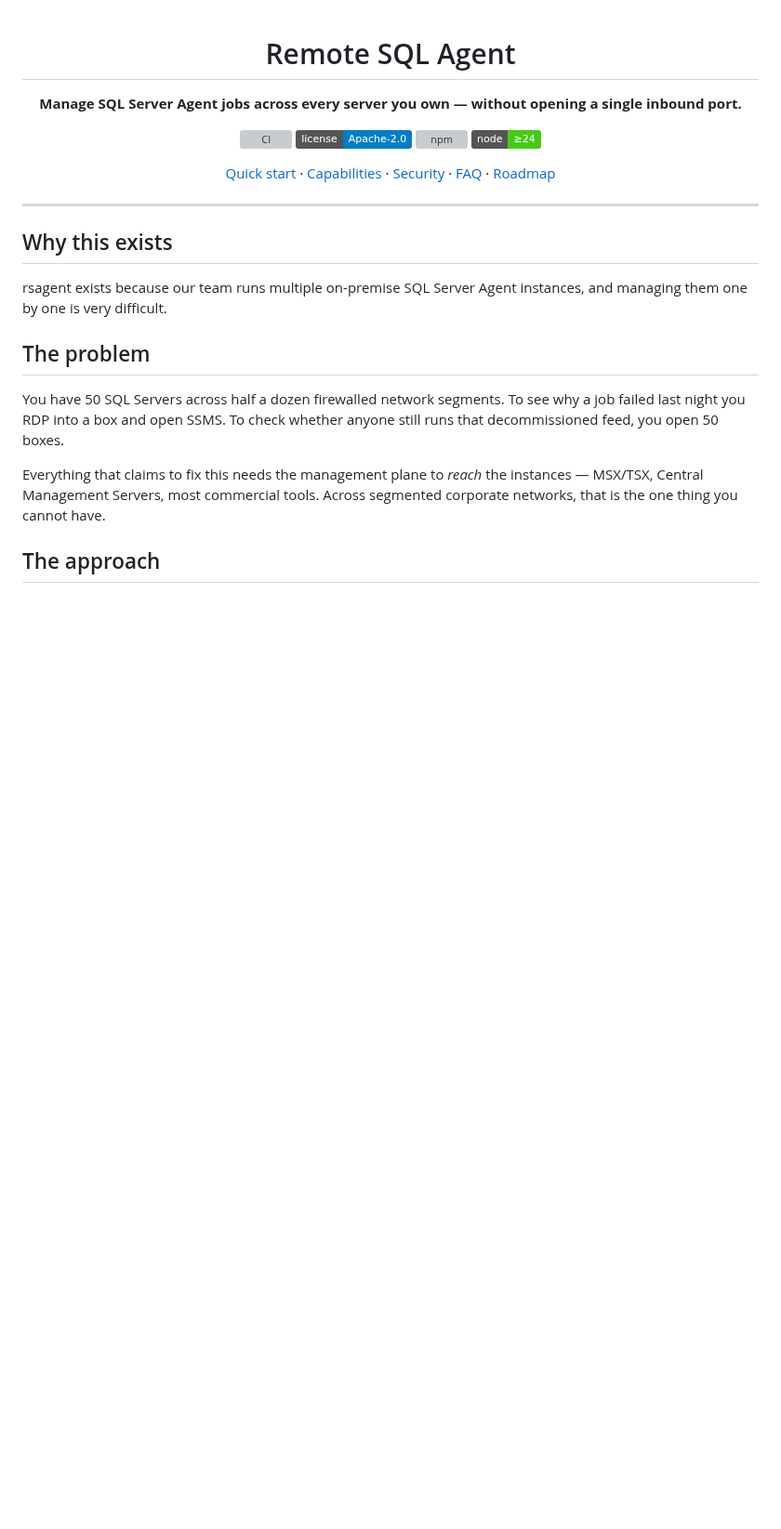
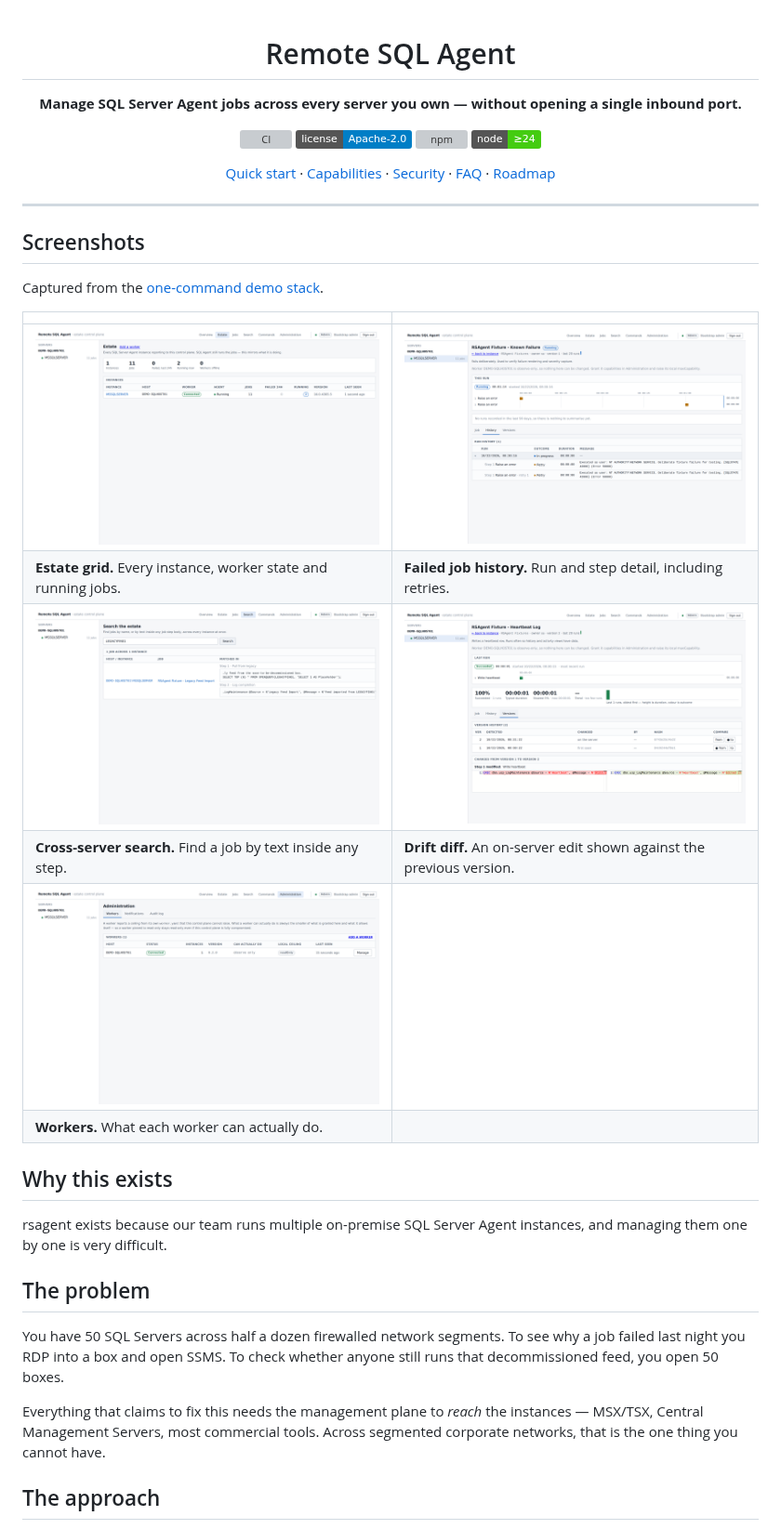
Before and after one commit to semics-tech/remote-sql-agent, a Markdown page: README.md, the part around the change. Shown at 93% size. Rendered like a GitHub page; pictures changed too: docs/screenshots/1-estate-grid.png (added), docs/screenshots/2-failed-job-history.png (added), docs/screenshots/3-cross-server-search.png (added); badges without logos; blank space fills up the shorter version; grey boxes are pictures that could not be loaded.

Commit message:
docs: add README screenshots and a manual capture workflow (#143)

```diff
--- a/README.md
+++ b/README.md
@@ -18,6 +18,19 @@
 </div>
 
 ---
+
+## Screenshots
+
+Captured from the [one-command demo stack](docs/demo.md).
+
+| | |
+|---|---|
+| ![Estate grid: every instance, worker state and failures at a glance](docs/screenshots/1-estate-grid.png) | ![Job history with step-level failure detail](docs/screenshots/2-failed-job-history.png) |
+| **Estate grid.** Every instance, worker state and running jobs. | **Failed job history.** Run and step detail, including retries. |
+| ![Cross-server search by text inside job step bodies](docs/screenshots/3-cross-server-search.png) | ![Version history with a step diff](docs/screenshots/4-drift-diff.png) |
+| **Cross-server search.** Find a job by text inside any step. | **Drift diff.** An on-server edit shown against the previous version. |
+| ![Workers and their capability ceilings](docs/screenshots/5-workers-capabilities.png) | |
+| **Workers.** What each worker can actually do. | |
 
 ## Why this exists
 
```
Also changed, not shown: 4 other files.
